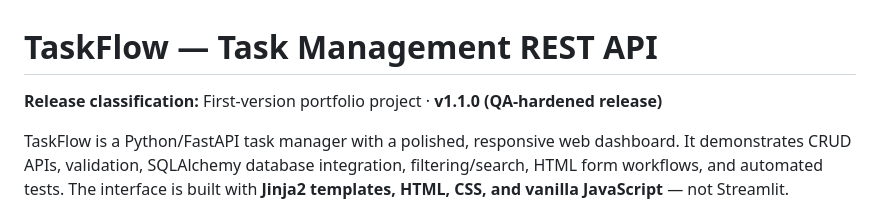
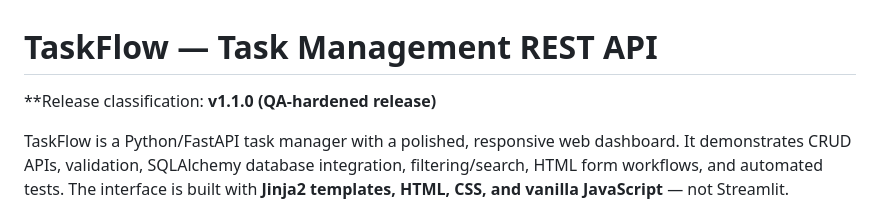
Before and after one commit to snehh01/taskflow-api, a Markdown page: README.md, the part around the change. Drawn GitHub-style.

```diff
--- a/README.md
+++ b/README.md
@@ -1,6 +1,6 @@
 # TaskFlow — Task Management REST API
 
-**Release classification:** First-version portfolio project · **v1.1.0 (QA-hardened release)**
+**Release classification: **v1.1.0 (QA-hardened release)**
 
 TaskFlow is a Python/FastAPI task manager with a polished, responsive web dashboard. It demonstrates CRUD APIs, validation, SQLAlchemy database integration, filtering/search, HTML form workflows, and automated tests. The interface is built with **Jinja2 templates, HTML, CSS, and vanilla JavaScript** — not Streamlit.
 
```
